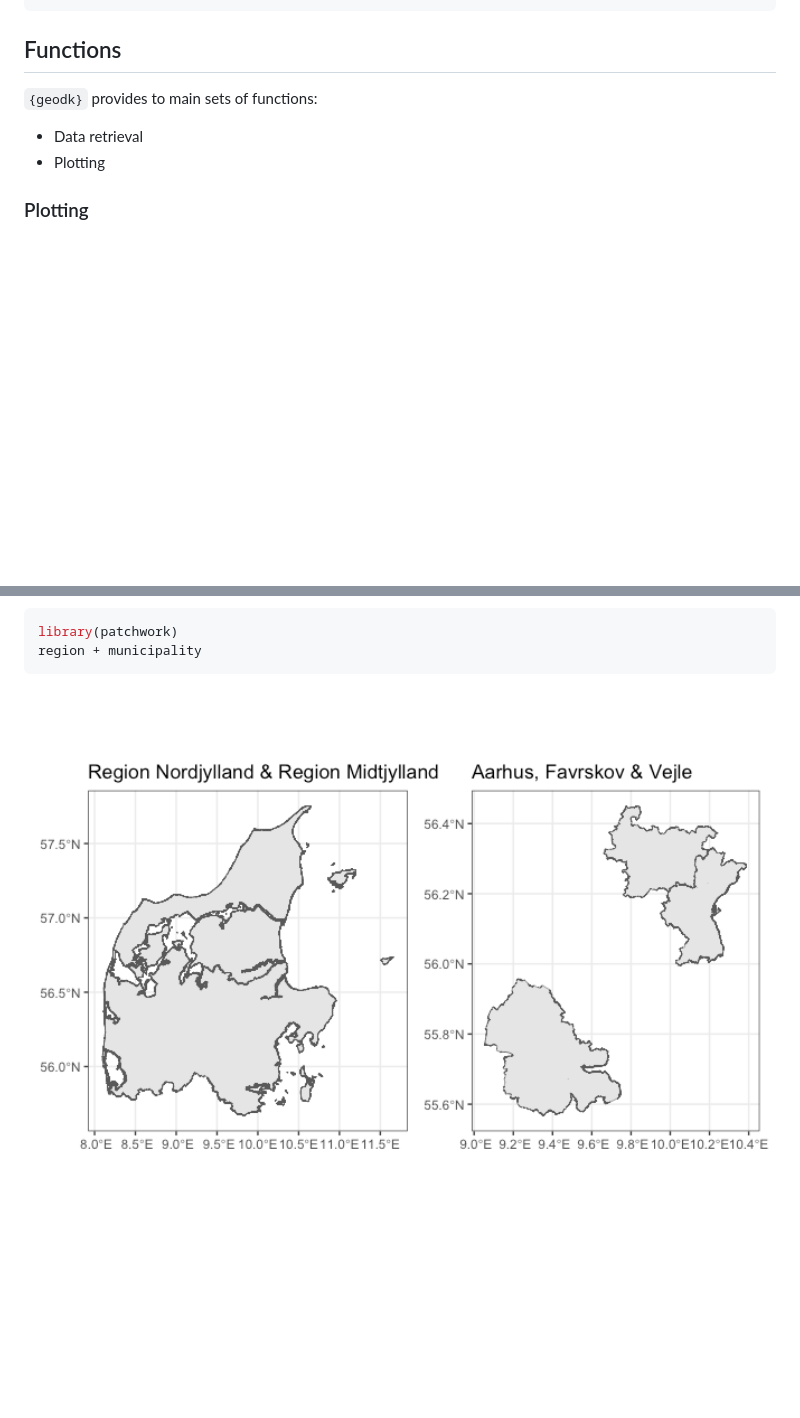
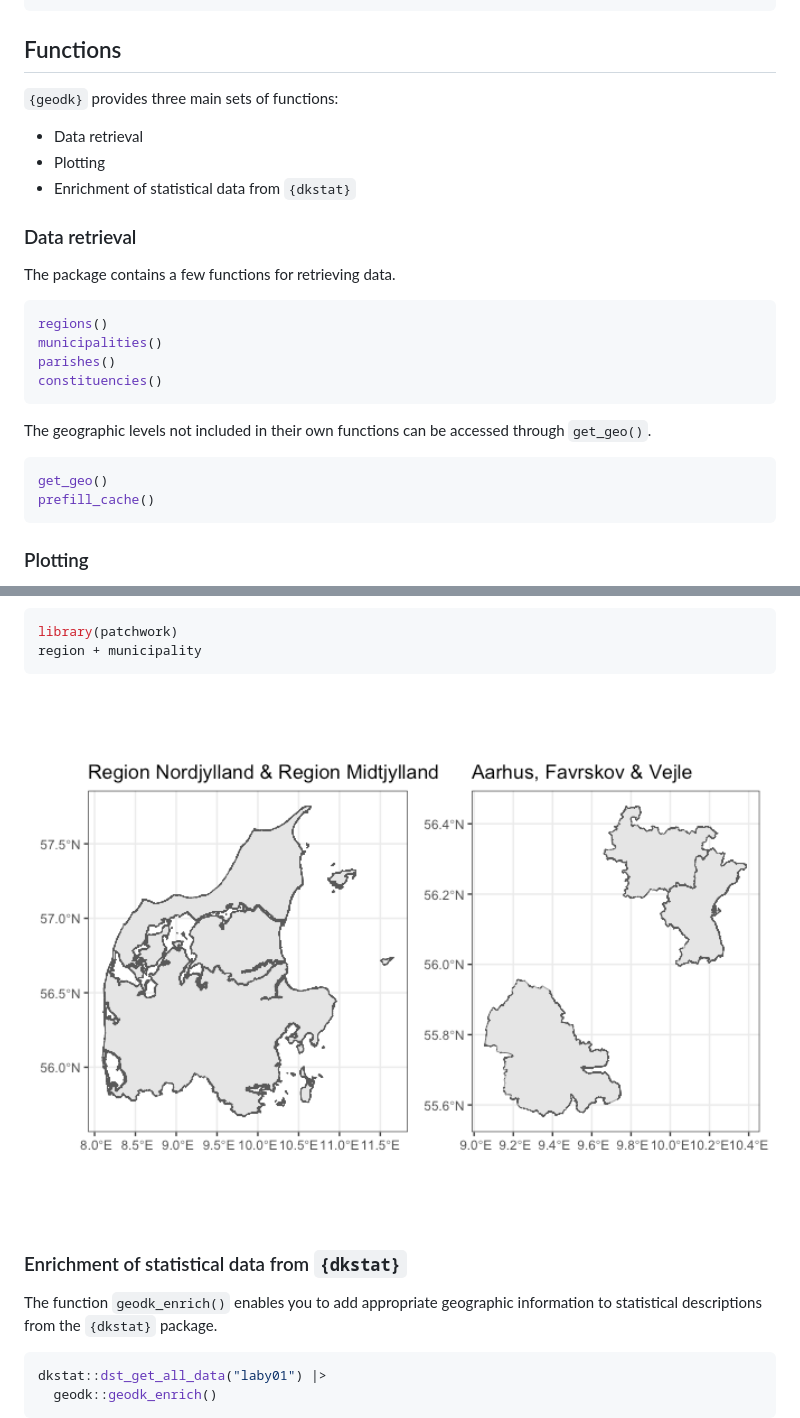
Before and after one commit to rOpenGov/geodk, a Markdown page: README.md, 2 parts joined by grey strips. Rendered like a GitHub page; pictures changed too: man/figures/README-unnamed-chunk-6-1.png (added); blank space fills up the shorter version.

Commit message:
Add data retrieval functions and make pacakge pass checks

````diff
--- a/README.md
+++ b/README.md
@@ -41,10 +41,30 @@ devtools::install_github("rOpenGov/geodk")
 
 ## Functions
 
-`{geodk}` provides to main sets of functions:
+`{geodk}` provides three main sets of functions:
 
 - Data retrieval
 - Plotting
+- Enrichment of statistical data from `{dkstat}`
+
+### Data retrieval
+
+The package contains a few functions for retrieving data.
+
+``` r
+regions()
+municipalities()
+parishes()
+constituencies()
+```
+
+The geographic levels not included in their own functions can be
+accessed through `get_geo()`.
+
+``` r
+get_geo()
+prefill_cache()
+```
 
 ### Plotting
 
@@ -84,4 +104,14 @@ library(patchwork)
 region + municipality
 ```
 
-<img src="man/figures/README-unnamed-chunk-4-1.png" width="100%" />
+<img src="man/figures/README-unnamed-chunk-6-1.png" width="100%" />
+
+### Enrichment of statistical data from `{dkstat}`
+
+The function `geodk_enrich()` enables you to add appropriate geographic
+information to statistical descriptions from the `{dkstat}` package.
+
+``` r
+dkstat::dst_get_all_data("laby01") |>
+  geodk::geodk_enrich()
+```
````
Also changed, not shown: NEWS.md (added, +6 -0 lines), man/figures/README-example-1.png, 15 other files.
